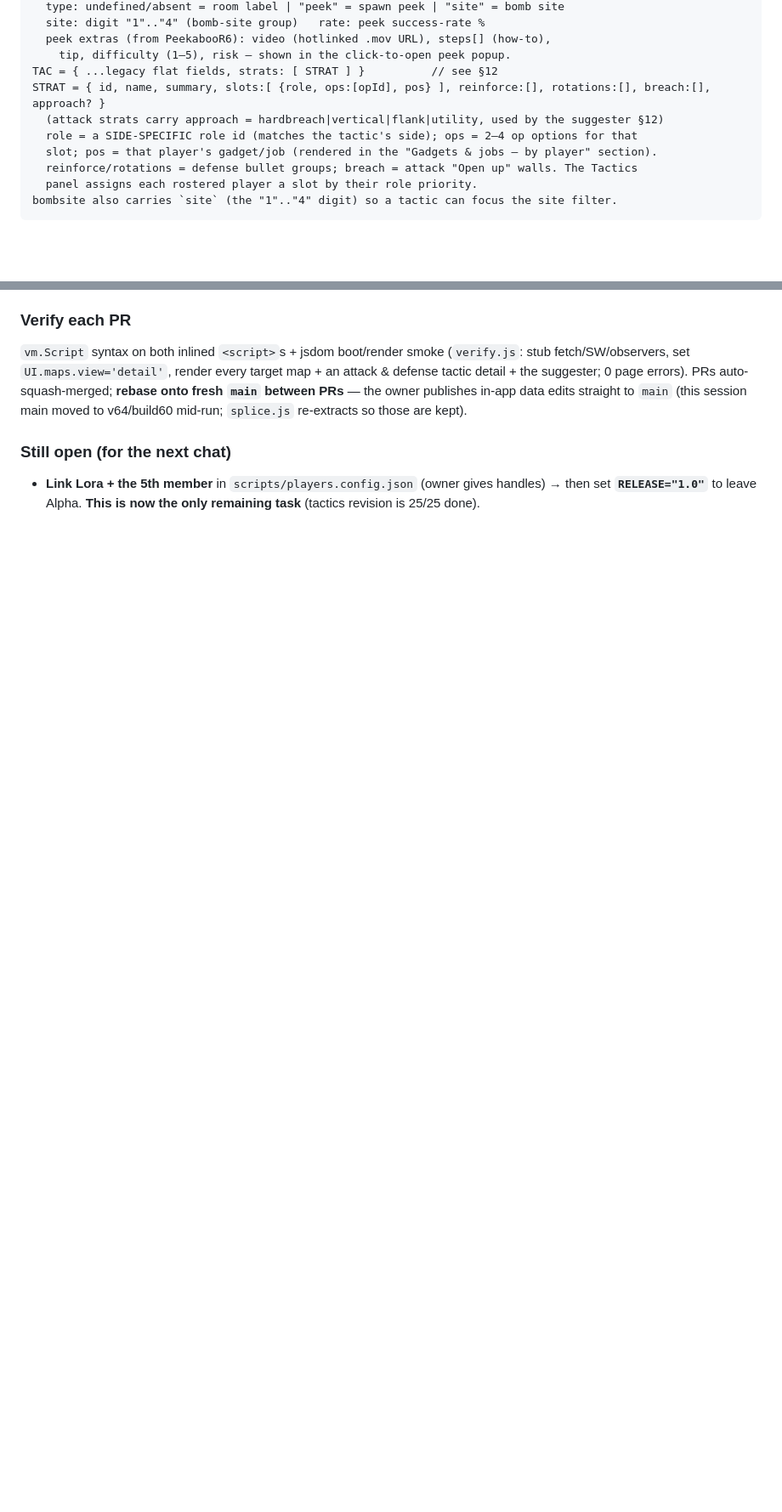
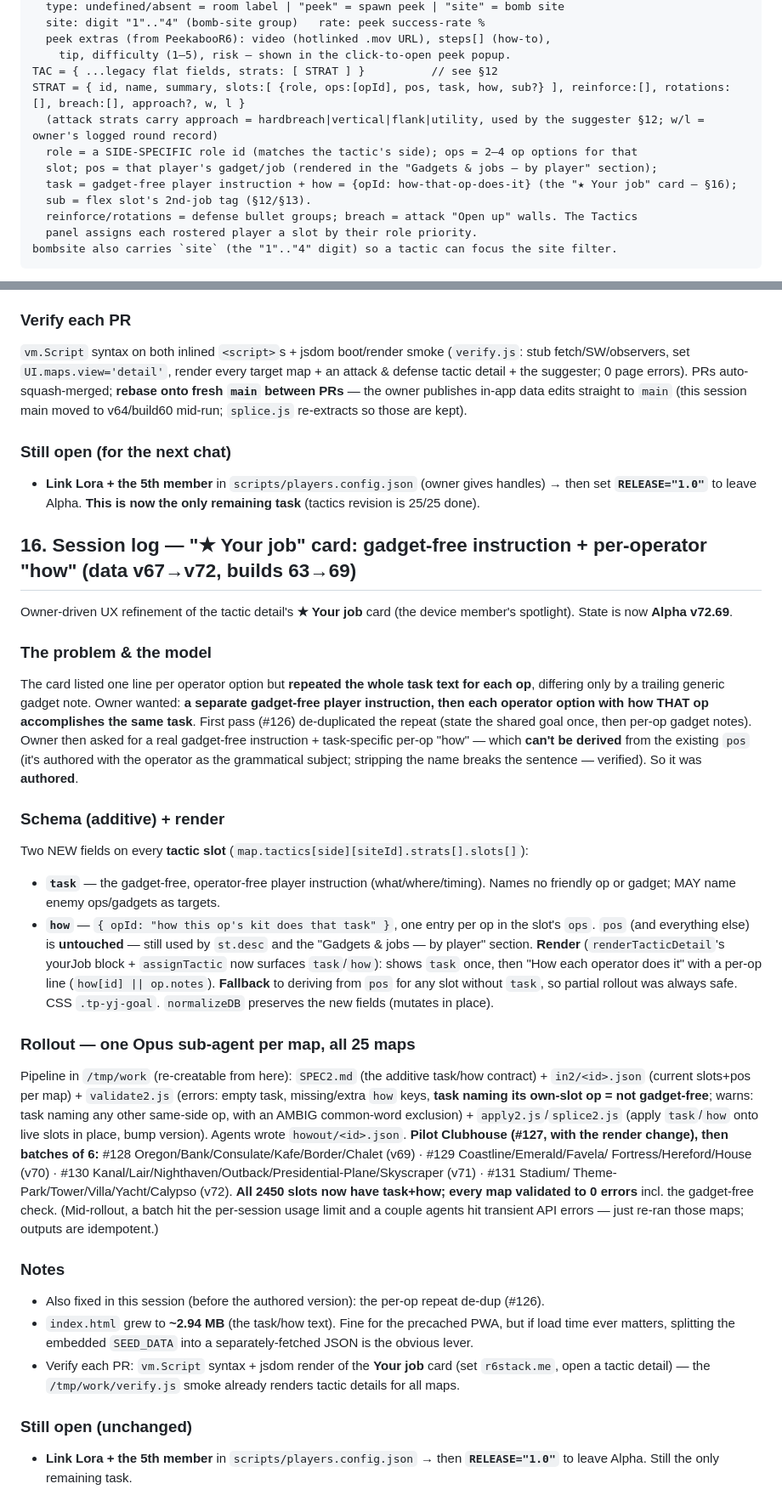
Before and after one commit to JPLutz7/R6Tactics, a Markdown page: HANDOFF.md, 2 parts joined by grey strips. Shown at 85% size. Drawn GitHub-style; blank space fills up the shorter version.

Commit message:
HANDOFF §16: Your-job card task/how feature (all 25 maps, v72.69) (#132)
Documents the new additive slot fields (task/how), the render change, and the
25-map authoring rollout (PRs #126–#131, data v67→v72). Refreshes §1 current
state (Alpha v72.69), §4 STRAT schema, and the §10 next-chat prompt. Only
remaining task stays: link Lora + the 5th member, then RELEASE="1.0".

https://claude.ai/code/session_01CyQCFuoVMuPjP4iS6pztcc

Co-authored-by: Claude <noreply@anthropic.com>

```diff
--- a/HANDOFF.md
+++ b/HANDOFF.md
@@ -100,10 +100,12 @@ CALLOUT = { name, x, y,            // x,y are PERCENT (0–100) of the floor ima
   peek extras (from PeekabooR6): video (hotlinked .mov URL), steps[] (how-to),
     tip, difficulty (1–5), risk — shown in the click-to-open peek popup.
 TAC = { ...legacy flat fields, strats: [ STRAT ] }          // see §12
-STRAT = { id, name, summary, slots:[ {role, ops:[opId], pos} ], reinforce:[], rotations:[], breach:[], approach? }
-  (attack strats carry approach = hardbreach|vertical|flank|utility, used by the suggester §12)
+STRAT = { id, name, summary, slots:[ {role, ops:[opId], pos, task, how, sub?} ], reinforce:[], rotations:[], breach:[], approach?, w, l }
+  (attack strats carry approach = hardbreach|vertical|flank|utility, used by the suggester §12; w/l = owner's logged round record)
   role = a SIDE-SPECIFIC role id (matches the tactic's side); ops = 2–4 op options for that
-  slot; pos = that player's gadget/job (rendered in the "Gadgets & jobs — by player" section).
+  slot; pos = that player's gadget/job (rendered in the "Gadgets & jobs — by player" section);
+  task = gadget-free player instruction + how = {opId: how-that-op-does-it} (the "★ Your job" card — §16);
+  sub = flex slot's 2nd-job tag (§12/§13).
   reinforce/rotations = defense bullet groups; breach = attack "Open up" walls. The Tactics
   panel assigns each rostered player a slot by their role priority.
 bombsite also carries `site` (the "1".."4" digit) so a tactic can focus the site filter.
@@ -739,3 +741,46 @@ straight to `main` (this session main moved to v64/build60 mid-run; `splice.js`
 ### Still open (for the next chat)
 - **Link Lora + the 5th member** in `scripts/players.config.json` (owner gives handles) → then set
   **`RELEASE="1.0"`** to leave Alpha. **This is now the only remaining task** (tactics revision is 25/25 done).
+
+## 16. Session log — "★ Your job" card: gadget-free instruction + per-operator "how" (data v67→v72, builds 63→69)
+Owner-driven UX refinement of the tactic detail's **★ Your job** card (the device member's spotlight). State is now **Alpha v72.69**.
+
+### The problem & the model
+The card listed one line per operator option but **repeated the whole task text for each op**, differing only by a trailing
+generic gadget note. Owner wanted: **a separate gadget-free player instruction, then each operator option with how THAT op
+accomplishes the same task**. First pass (#126) de-duplicated the repeat (state the shared goal once, then per-op gadget
+notes). Owner then asked for a real gadget-free instruction + task-specific per-op "how" — which **can't be derived** from
+the existing `pos` (it's authored with the operator as the grammatical subject; stripping the name breaks the sentence —
+verified). So it was **authored**.
+
+### Schema (additive) + render
+Two NEW fields on every **tactic slot** (`map.tactics[side][siteId].strats[].slots[]`):
+- **`task`** — the gadget-free, operator-free player instruction (what/where/timing). Names no friendly op or gadget; MAY name
+  enemy ops/gadgets as targets.
+- **`how`** — `{ opId: "how this op's kit does that task" }`, one entry per op in the slot's `ops`.
+`pos` (and everything else) is **untouched** — still used by `st.desc` and the "Gadgets & jobs — by player" section.
+**Render** (`renderTacticDetail`'s yourJob block + `assignTactic` now surfaces `task`/`how`): shows `task` once, then
+"How each operator does it" with a per-op line (`how[id] || op.notes`). **Fallback** to deriving from `pos` for any slot
+without `task`, so partial rollout was always safe. CSS `.tp-yj-goal`. `normalizeDB` preserves the new fields (mutates in place).
+
+### Rollout — one Opus sub-agent per map, all 25 maps
+Pipeline in `/tmp/work` (re-creatable from here): `SPEC2.md` (the additive task/how contract) + `in2/<id>.json` (current
+slots+pos per map) + `validate2.js` (errors: empty task, missing/extra `how` keys, **task naming its own-slot op = not
+gadget-free**; warns: task naming any other same-side op, with an AMBIG common-word exclusion) + `apply2.js`/`splice2.js`
+(apply `task`/`how` onto live slots in place, bump version). Agents wrote `howout/<id>.json`. **Pilot Clubhouse (#127, with the
+render change), then batches of 6:** #128 Oregon/Bank/Consulate/Kafe/Border/Chalet (v69) · #129 Coastline/Emerald/Favela/
+Fortress/Hereford/House (v70) · #130 Kanal/Lair/Nighthaven/Outback/Presidential-Plane/Skyscraper (v71) · #131 Stadium/
+Theme-Park/Tower/Villa/Yacht/Calypso (v72). **All 2450 slots now have task+how; every map validated to 0 errors** incl. the
+gadget-free check. (Mid-rollout, a batch hit the per-session usage limit and a couple agents hit transient API errors — just
+re-ran those maps; outputs are idempotent.)
+
+### Notes
+- Also fixed in this session (before the authored version): the per-op repeat de-dup (#126).
+- `index.html` grew to **~2.94 MB** (the task/how text). Fine for the precached PWA, but if load time ever matters, splitting
+  the embedded `SEED_DATA` into a separately-fetched JSON is the obvious lever.
+- Verify each PR: `vm.Script` syntax + jsdom render of the **Your job** card (set `r6stack.me`, open a tactic detail) — the
+  `/tmp/work/verify.js` smoke already renders tactic details for all maps.
+
+### Still open (unchanged)
+- **Link Lora + the 5th member** in `scripts/players.config.json` → then **`RELEASE="1.0"`** to leave Alpha. Still the only
+  remaining task.
```
Also changed, not shown: other parts of HANDOFF.md (+5 -5 lines).
